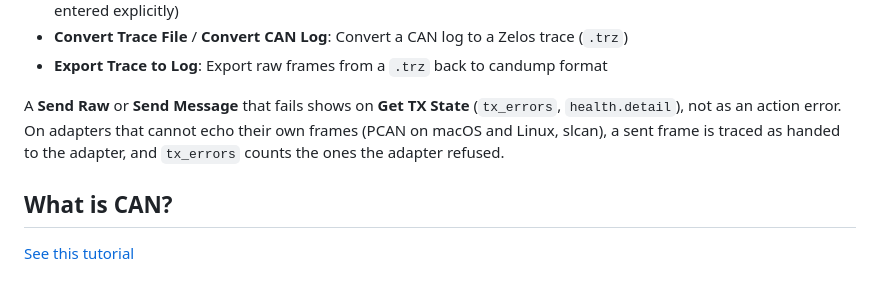
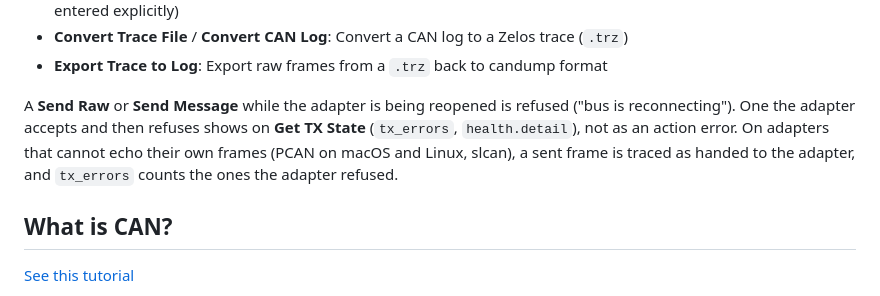
Before and after one commit to zeloscloud/zelos-extension-can, a Markdown page: README.md, the part around the change. GitHub-like rendering.

Commit message:
README: a send during a reopen is refused

```diff
--- a/README.md
+++ b/README.md
@@ -258,10 +258,11 @@ The extension provides several actions accessible from the Zelos App:
 - **Convert Trace File** / **Convert CAN Log**: Convert a CAN log to a Zelos trace (`.trz`)
 - **Export Trace to Log**: Export raw frames from a `.trz` back to candump format
 
-A **Send Raw** or **Send Message** that fails shows on **Get TX State** (`tx_errors`,
-`health.detail`), not as an action error. On adapters that cannot echo their own
-frames (PCAN on macOS and Linux, slcan), a sent frame is traced as handed to the
-adapter, and `tx_errors` counts the ones the adapter refused.
+A **Send Raw** or **Send Message** while the adapter is being reopened is refused
+("bus is reconnecting"). One the adapter accepts and then refuses shows on **Get TX
+State** (`tx_errors`, `health.detail`), not as an action error. On adapters that
+cannot echo their own frames (PCAN on macOS and Linux, slcan), a sent frame is traced
+as handed to the adapter, and `tx_errors` counts the ones the adapter refused.
 
 ## What is CAN?
 [See this tutorial](https://www.csselectronics.com/pages/can-bus-simple-intro-tutorial)
```
